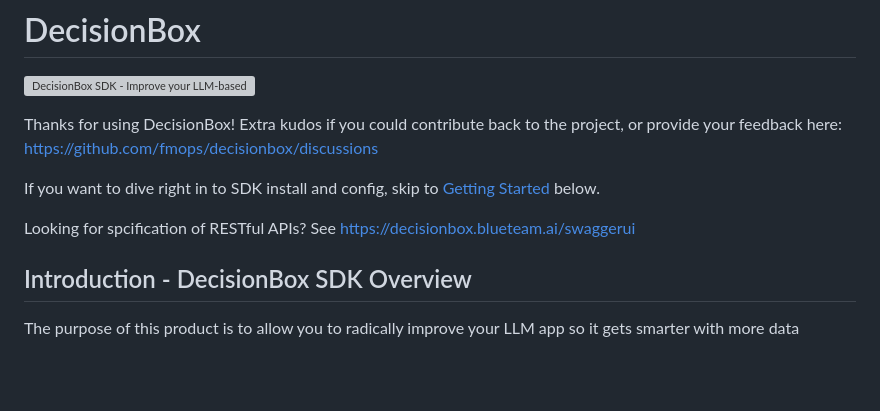
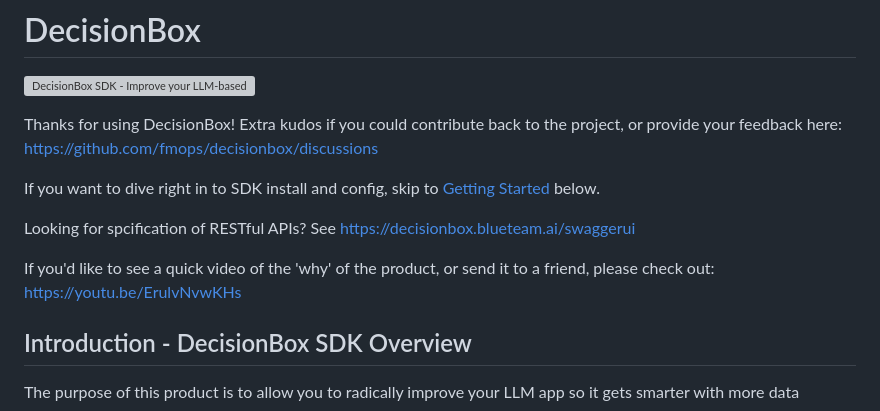
Before and after one commit to fmops/decisionbox, a Markdown page: README.md, the part around the change. Rendered like a GitHub page; blank space fills up the shorter version; grey boxes are pictures that could not be loaded.

```diff
--- a/README.md
+++ b/README.md
@@ -8,6 +8,9 @@ https://github.com/fmops/decisionbox/discussions
 If you want to dive right in to SDK install and config, skip to [Getting Started](#getting-started) below.
 
 Looking for spcification of RESTful APIs?  See https://decisionbox.blueteam.ai/swaggerui
+
+If you'd like to see a quick video of the 'why' of the product, or send it to a friend, please check out:
+https://youtu.be/ErulvNvwKHs
 
 ## Introduction - DecisionBox SDK Overview
 
```
